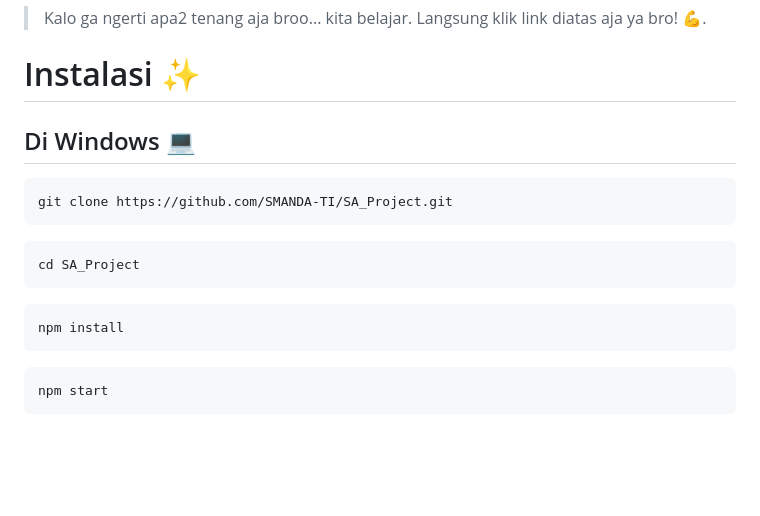
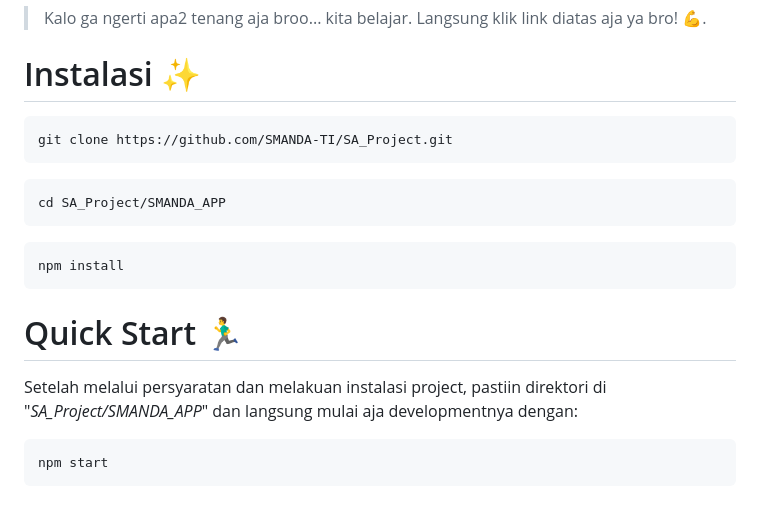
Before and after one commit to SMANDA-TI/SA_Project, a Markdown page: README.md, the part around the change. Drawn GitHub-style; blank space fills up the shorter version.

Commit message:
Lebih di cantikiin lagih README-nya

````diff
--- a/README.md
+++ b/README.md
@@ -62,16 +62,17 @@
 
 
 # Instalasi ✨
-## Di Windows 💻
-```bash
+```ruby
 git clone https://github.com/SMANDA-TI/SA_Project.git
 ```
-```bash
-cd SA_Project
+```python
+cd SA_Project/SMANDA_APP
 ```
 ```ruby
 npm install
 ```
+# Quick Start 🏃‍♂️
+Setelah melalui persyaratan dan melakuan instalasi project, pastiin direktori di "_SA_Project/SMANDA_APP_" dan langsung mulai aja developmentnya dengan:
 ```ruby
 npm start
 ```
````
